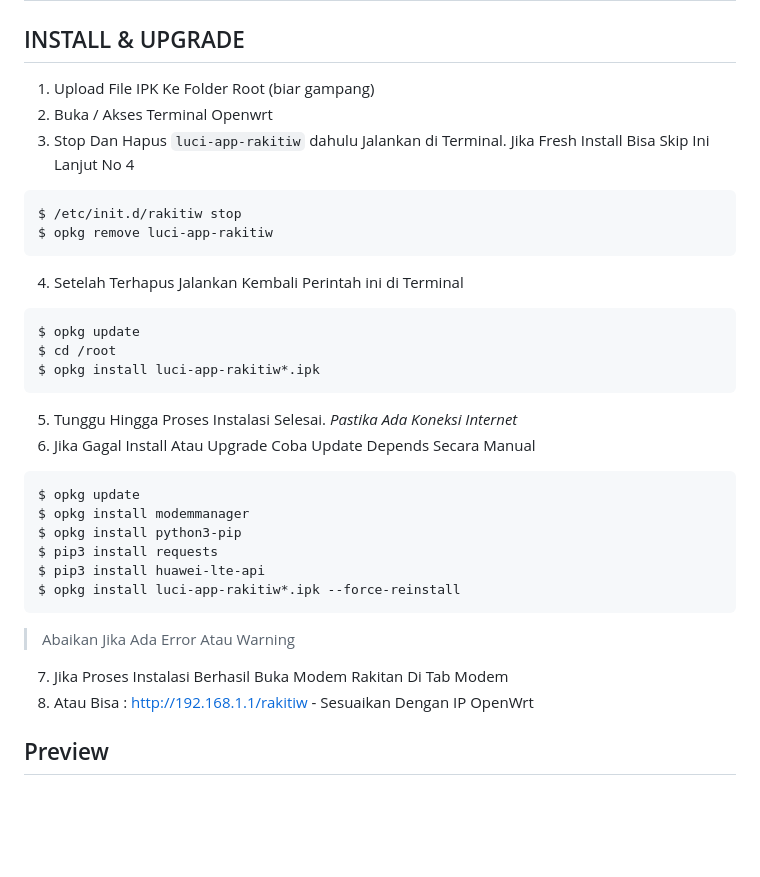
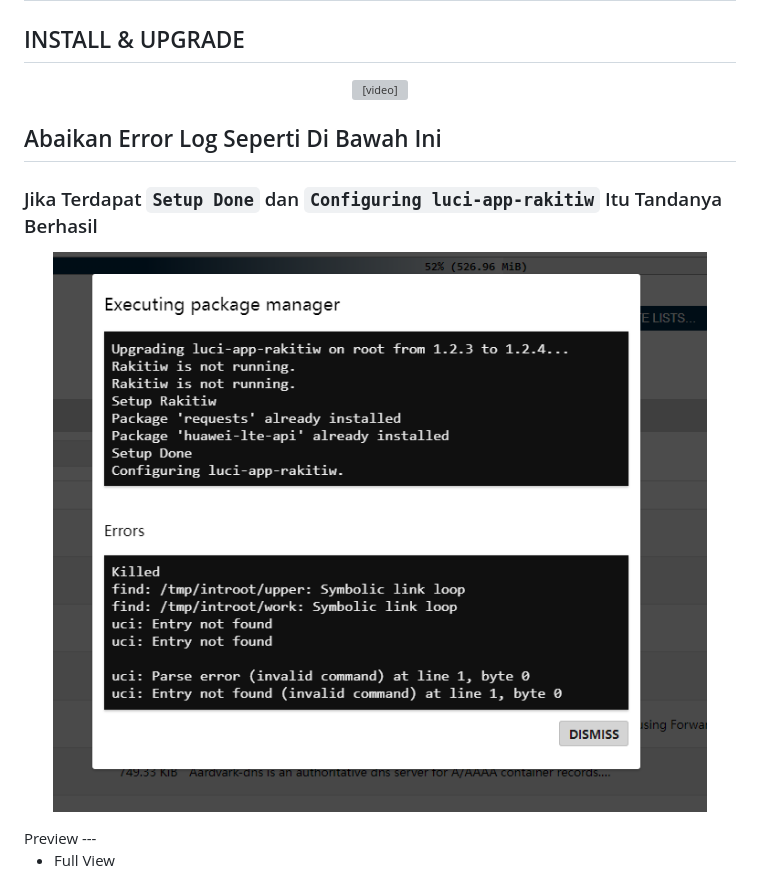
Before and after one commit to rtaserver/luci-app-rakitiw, a Markdown page: README.md, the part around the change. GitHub-like rendering; pictures changed too: errorlog.png (added); blank space fills up the shorter version; grey boxes are pictures that could not be loaded.

````diff
--- a/README.md
+++ b/README.md
@@ -58,33 +58,16 @@ INFORMATION TESTED
 ---
 INSTALL & UPGRADE
 ---
-1. Upload File IPK Ke Folder Root (biar gampang)
-2. Buka / Akses Terminal Openwrt
-3. Stop Dan Hapus `luci-app-rakitiw` dahulu Jalankan di Terminal. Jika Fresh Install Bisa Skip Ini Lanjut No 4
-```
-$ /etc/init.d/rakitiw stop
-$ opkg remove luci-app-rakitiw
-```
-4. Setelah Terhapus Jalankan Kembali Perintah ini di Terminal
-```
-$ opkg update
-$ cd /root
-$ opkg install luci-app-rakitiw*.ipk
-```
-5. Tunggu Hingga Proses Instalasi Selesai. *Pastika Ada Koneksi Internet*
-6. Jika Gagal Install Atau Upgrade Coba Update Depends Secara Manual
-```
-$ opkg update
-$ opkg install modemmanager
-$ opkg install python3-pip
-$ pip3 install requests
-$ pip3 install huawei-lte-api
-$ opkg install luci-app-rakitiw*.ipk --force-reinstall
-```
-> Abaikan Jika Ada Error Atau Warning
-7. Jika Proses Instalasi Berhasil Buka Modem Rakitan Di Tab Modem
-8. Atau Bisa : http://192.168.1.1/rakitiw - Sesuaikan Dengan IP OpenWrt
+<p align="center">
+    <video src="Tutor Install.mp4">
+</p>
 
+## Abaikan Error Log Seperti Di Bawah Ini
+### Jika Terdapat `Setup Done` dan `Configuring luci-app-rakitiw` Itu Tandanya Berhasil
+
+<p align="center">
+    <img src="errorlog.png">
+</p>
 Preview
 ---
 
````
Also changed, not shown: 1 other file.
